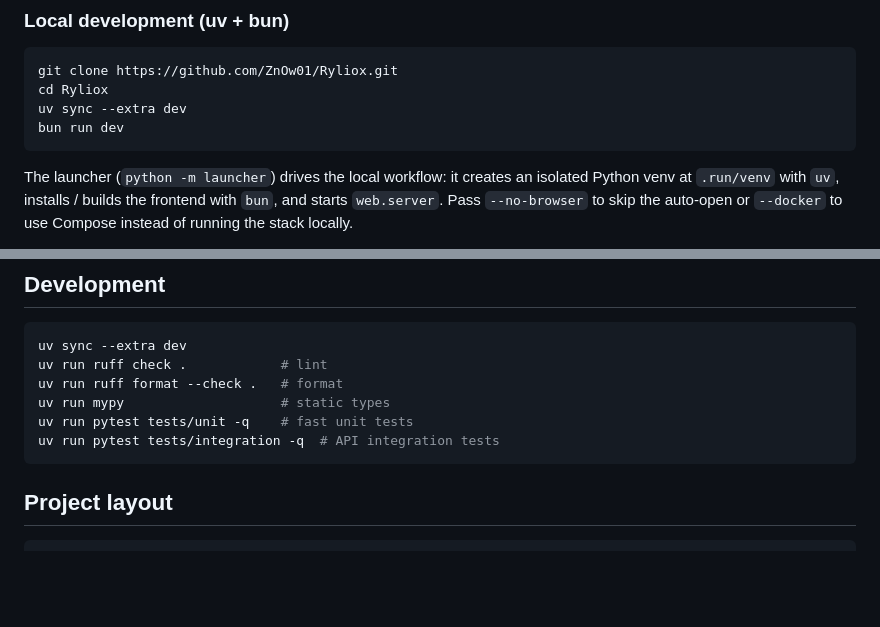
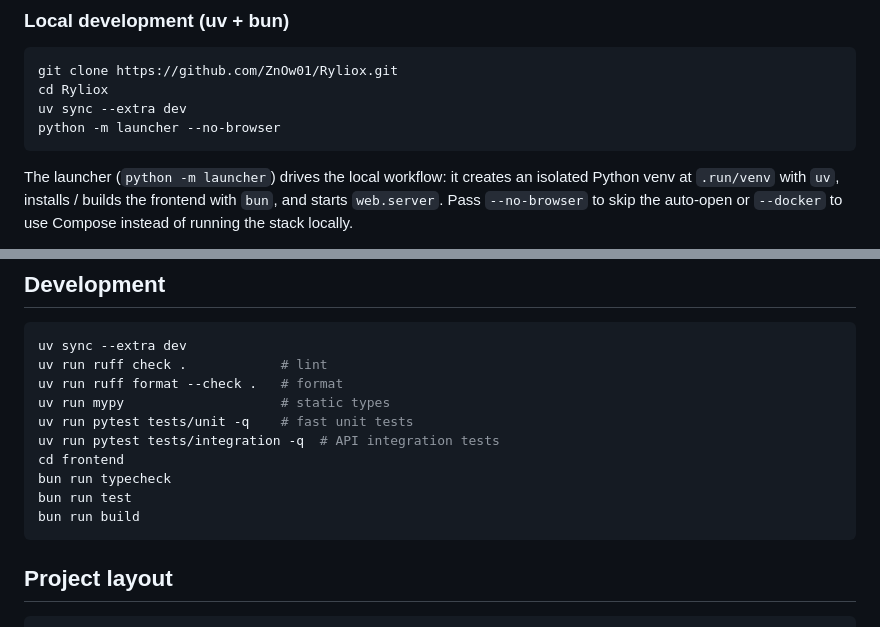
Before and after one commit to ZnOw01/Ryliox, a Markdown page: README.md, 2 parts joined by grey strips. GitHub-like rendering; blank space fills up the shorter version.

Commit message:
Update development test documentation

````diff
--- a/README.md
+++ b/README.md
@@ -39,7 +39,7 @@ docker compose up -d
 git clone https://github.com/ZnOw01/Ryliox.git
 cd Ryliox
 uv sync --extra dev
-bun run dev
+python -m launcher --no-browser
 ```
 
 The launcher (`python -m launcher`) drives the local workflow: it creates
@@ -151,6 +151,10 @@ uv run ruff format --check .   # format
 uv run mypy                    # static types
 uv run pytest tests/unit -q    # fast unit tests
 uv run pytest tests/integration -q  # API integration tests
+cd frontend
+bun run typecheck
+bun run test
+bun run build
 ```
 
 ## Project layout
````
Also changed, not shown: 1 other file.
